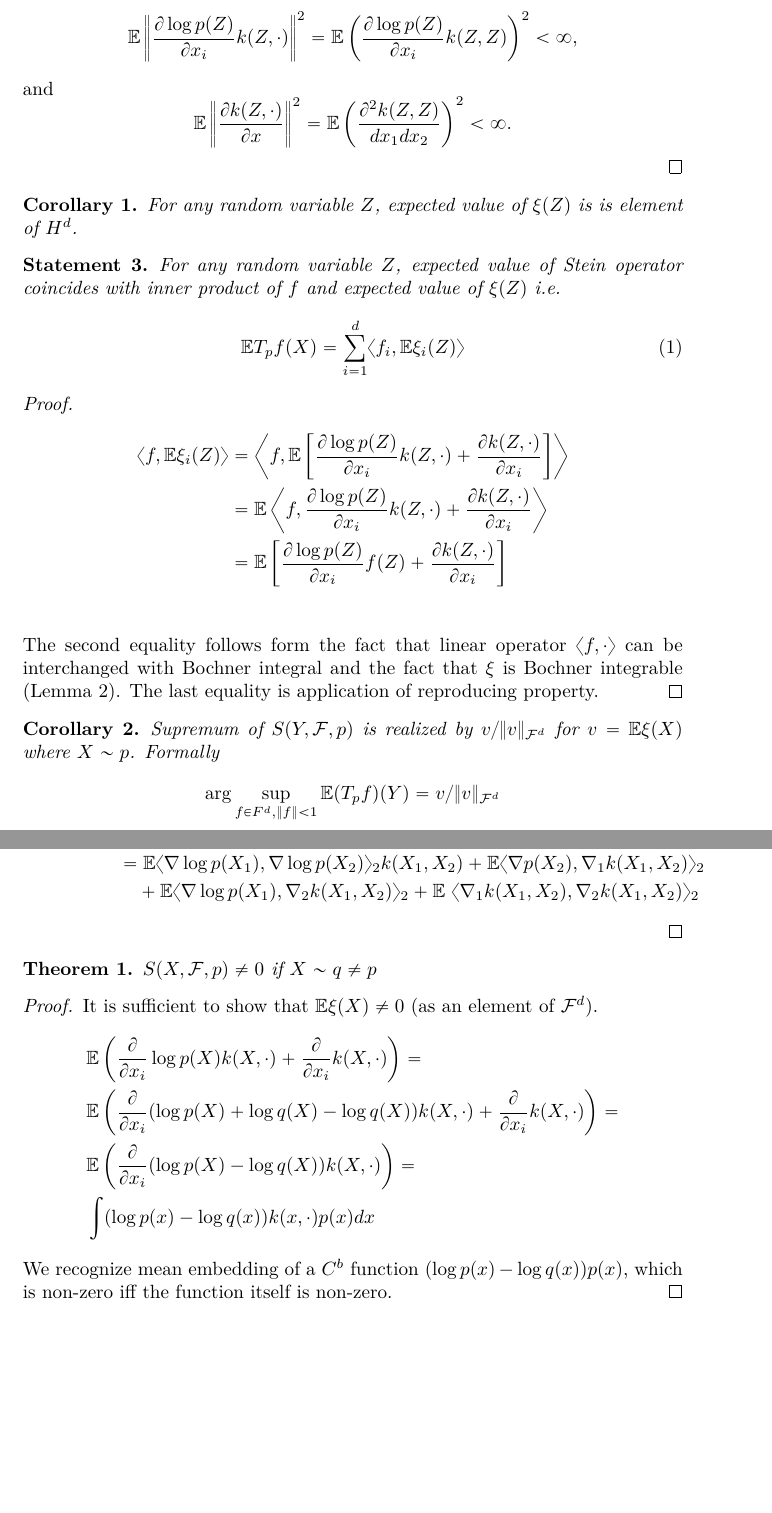
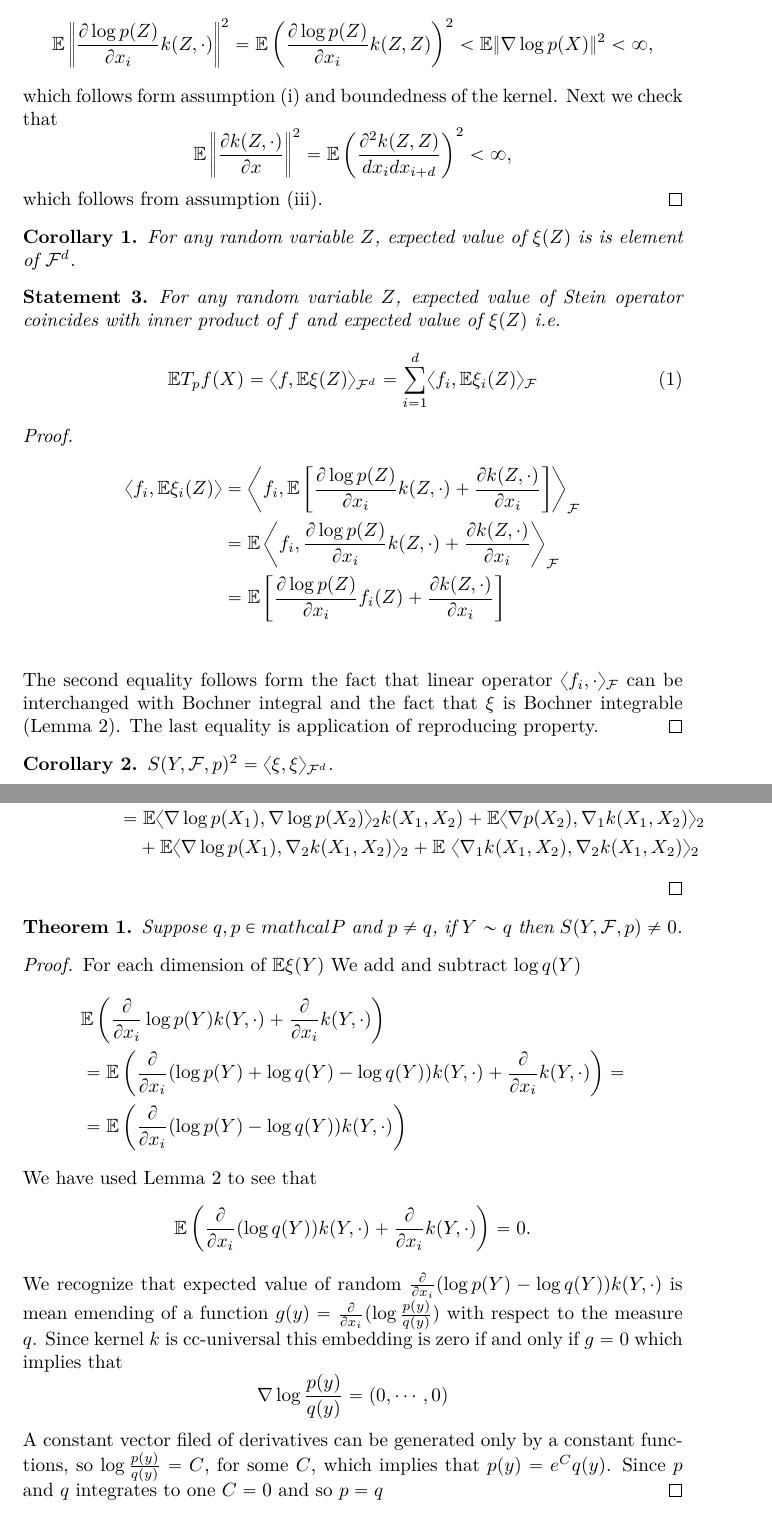
Before and after one commit to kacperChwialkowski/mcmc, a LaTeX document (write_up/note.tex): two parts of pages 2 and 3 of 11, joined at a grey line, cut so that both start at the same text, the shorter picture padded with empty space. Compiled offline with XeLaTeX.

Commit message:
even more math

```diff
--- a/write_up/note.tex
+++ b/write_up/note.tex
@@ -88,44 +87,41 @@ $\xi(x,\cdot)$ is Bochner integrable with respect to any probability measure.
 \end{statement}
 
 \begin{proof}
-It is sufficient to check that coefficients of $\xi$ are Bochner integrable  (\cite[Definition A.5.20]{SteChr08}). We check that for random any variable $Z$
+It is sufficient to check that coefficients of $\xi$ are Bochner integrable  (\cite[Definition A.5.20]{SteChr08}). first we check that for random any variable $Z$
 \[
-\ev \left\Vert \frac{\partial \log p(Z) }{\partial x_i} k(Z,\cdot)\right\Vert^2 = \ev \left( \frac{\partial \log p(Z) }{\partial x_i} k(Z,Z) \right)^2 <\infty,
+\ev \left\Vert \frac{\partial \log p(Z) }{\partial x_i} k(Z,\cdot)\right\Vert^2 = \ev \left( \frac{\partial \log p(Z) }{\partial x_i} k(Z,Z) \right)^2 <\ev   \| \nabla \log p(X) \|^2 <\infty,
 \]
-and
+which follows form assumption (i) and boundedness of the kernel. Next we check that
 \[
-\ev \left\Vert \frac{\partial k(Z,\cdot)}{\partial x}\right\Vert^2 =\ev \left(\frac{\partial^{2} k(Z,Z) }{dx_1 dx_2}\right)^2<\infty.
+\ev \left\Vert \frac{\partial k(Z,\cdot)}{\partial x}\right\Vert^2 =\ev \left(\frac{\partial^{2} k(Z,Z) }{dx_i dx_{i+d} }\right)^2<\infty,
 \]
+which follows from assumption (iii).
 \end{proof}
 
 \begin{corollary}
- For any random variable $Z$, expected value of $\xi(Z)$ is is element of $H^d$.
+ For any random variable $Z$, expected value of $\xi(Z)$ is is element of $\mathcal{F}^d$.
 \end{corollary}
 
 
 \begin{statement}
 For any random variable $Z$, expected value of Stein operator coincides with inner product of $f$ and expected value of $\xi(Z)$ i.e.
 \begin{align}
-\ev T_{p} f(X) = \sum_{i=1}^d \langle f_i, \ev \xi_i(Z) \rangle
+\ev T_{p} f(X) = \langle f ,\ev \xi(Z) \rangle_{\mathcal{F}^d}  =\sum_{i=1}^d \langle f_i, \ev \xi_i(Z) \rangle_{\mathcal{F}}
 \end{align}
 \end{statement}
 
 \begin{proof}
   \begin{align*}
- \left\langle f, \ev \xi_i(Z) \right\rangle  &= \left\langle f,\ev \left[ \frac{\partial \log p(Z)}{ \partial x_i} k(Z,\cdot)+ \frac{\partial k(Z,\cdot)}{ \partial x_i}\right]\right\rangle \\
-  &= \ev \left\langle f, \frac{\partial \log p(Z)}{ \partial x_i} k(Z,\cdot)+ \frac{\partial k(Z,\cdot)}{ \partial x_i}\right\rangle \\
- &=\ev \left[ \frac{\partial \log p(Z)}{ \partial x_i} f(Z)+ \frac{\partial k(Z,\cdot)}{ \partial x_i}\right]\\
+ \left\langle f_i, \ev \xi_i(Z) \right\rangle  &= \left\langle f_i,\ev \left[ \frac{\partial \log p(Z)}{ \partial x_i} k(Z,\cdot)+ \frac{\partial k(Z,\cdot)}{ \partial x_i}\right]\right\rangle_{\mathcal{F}} \\
+  &= \ev \left\langle f_i, \frac{\partial \log p(Z)}{ \partial x_i} k(Z,\cdot)+ \frac{\partial k(Z,\cdot)}{ \partial x_i}\right\rangle_{\mathcal{F}} \\
+ &=\ev \left[ \frac{\partial \log p(Z)}{ \partial x_i} f_i(Z)+ \frac{\partial k(Z,\cdot)}{ \partial x_i}\right]\\
 \end{align*}
-The second equality follows form the fact that linear operator $\langle f , \cdot \rangle$ can be interchanged with Bochner integral and the fact that $\xi$ is Bochner integrable (Lemma \ref{lem:BochnerInt}). The last equality is application of reproducing property.
+The second equality follows form the fact that linear operator $\langle f_i , \cdot \rangle_{\mathcal{F}}$ can be interchanged with Bochner integral and the fact that $\xi$ is Bochner integrable (Lemma \ref{lem:BochnerInt}). The last equality is application of reproducing property.
 \end{proof}
 
 \begin{corollary}
- Supremum of $S(Y,\mathcal{F},p)$ is realized  by  $ v/\|v \|_{\mathcal{F}^d}$ for $v = \ev \xi(X)$ where $X \sim p$. Formally
- \[
-  \arg \sup_{f \in F^d, \| f \|<1} \ev (T_{p}f) (Y) =  v/\|v \|_{\mathcal{F}^d}
- \]
+$S(Y,\mathcal{F},p)^2 = \langle \xi, \xi \rangle_{\mathcal{F}^d } $.
 \end{corollary}
-
 
 
 \begin{lemma}
@@ -143,7 +139,7 @@ and $\langle \cdot, \cdot\rangle_2 $ for inner product in $R^d$.
 \begin{align*}
 S(X,\mathcal{F},p)^2 & = \langle \xi, \xi \rangle_{\mathcal{F}^d } \\
 & = \langle \ev \left[\nabla \log p(X) k(X,\cdot)+\nabla_1 k(X,\cdot)\right] ,\ev \left[\nabla \log p(X) k(X,\cdot)+\nabla_1 k(X,\cdot)\right] \rangle_{\mathcal{F}^d } \\
-& \overset{(a)}{=} \ev \langle   \nabla \log p(X_1) k(X_1,\cdot) + \nabla_1 k(X_1,\cdot) , \nabla \log p(X_2) k(\cdot,X_2) + \nabla_2 k(\cdot,X_2) \rangle_{\mathcal{F}^d } \\
+& = \ev \langle   \nabla \log p(X_1) k(X_1,\cdot) + \nabla_1 k(X_1,\cdot) , \nabla \log p(X_2) k(\cdot,X_2) + \nabla_2 k(\cdot,X_2) \rangle_{\mathcal{F}^d } \\
 & = \ev\langle \nabla \log p(X_1) , \nabla\log p(X_2) \rangle_{2} k(X_1,X_2) + \ev \langle \nabla p(X_2),  \nabla_1 k(X_1,X_2) \rangle_{2} \\
   & \quad +  \ev \langle \nabla  \log p(X_1), \nabla_{2}  k(X_1,X_2) \rangle_{2} +  \ev\ \langle  \nabla_1 k(X_1,X_2), \nabla_2 k(X_1,X_2) \rangle_{2}
 \end{align*}
@@ -154,18 +150,25 @@ S(X,\mathcal{F},p)^2 & = \langle \xi, \xi \rangle_{\mathcal{F}^d } \\
 
 \begin{Theorem}
 \label{th2}
-$S(X,\mathcal{F},p) \neq  0$ if $X \sim q \neq p$
+Suppose  $q,p \in mathcal{P}$ and $p\neq q $,  if $Y \sim q$  then $S(Y,\mathcal{F},p) \neq  0$.
 \end{Theorem}
 
 \begin{proof}
- It is sufficient to show that $\ev \xi(X) \neq 0$ (as an element of $\mathcal{F}^d$).
+For each dimension of $\ev \xi(Y)$ We add and subtract $\log q(Y)$
 \begin{align*}
- &\ev \left( \frac{\partial } {\partial x_i} \log p(X) k(X,\cdot) + \frac{\partial } {\partial x_i} k(X,\cdot)  \right) =\\
- &\ev \left( \frac{\partial } {\partial x_i} ( \log  p(X) + \log  q(X)- \log  q(X)  )  k(X,\cdot)   + \frac{\partial } {\partial x_i} k(X,\cdot) \right) = \\
- &\ev \left(  \frac{\partial } {\partial x_i} (\log p(X) - \log q(X))k(X,\cdot) \right)  = \\
- & \int  (\log p(x) - \log q(x) ) k(x,\cdot) p(x) dx
+ &\ev \left( \frac{\partial } {\partial x_i} \log p(Y) k(Y,\cdot) + \frac{\partial } {\partial x_i} k(Y,\cdot)  \right) \\
+ &=\ev \left( \frac{\partial } {\partial x_i} ( \log  p(Y) + \log  q(Y)- \log  q(Y)  )  k(Y,\cdot)   + \frac{\partial } {\partial x_i} k(Y,\cdot) \right) = \\
+ &= \ev \left(  \frac{\partial } {\partial x_i} (\log p(Y) - \log q(Y))k(Y,\cdot) \right)
 \end{align*}
-We recognize mean embedding of a $C^b$ function $(\log p(x) - \log q(x) ) p(x)$, which is non-zero iff the function itself is non-zero.
+We have used Lemma \ref{lem:easy} to see that
+\[
+\ev \left( \frac{\partial } {\partial x_i} (  \log  q(Y)  )  k(Y,\cdot)   + \frac{\partial } {\partial x_i} k(Y,\cdot) \right) =0.
+\]
+We recognize that expected value of random  $ \frac{\partial } {\partial x_i} (\log p(Y) - \log q(Y))  k(Y,\cdot)$ is mean emending of a function $g(y) =  \frac{\partial } {\partial x_i} (\log \frac{p(y)}{q(y)})$  with respect to  the measure $q$. Since kernel $k$ is cc-universal this embedding is zero if and only if $g = 0$ which implies that
+\[
+ \nabla \log \frac{p(y)}{q(y)} = (0,\cdots ,0)
+\]
+A constant vector filed of derivatives  can be generated only by a constant functions, so $\log \frac{p(y)}{q(y)} =C$, for some $C$, which implies that  $p(y) = e^C q(y)$. Since $p$ and $q$ integrates to one $C=0$ and so $p=q$
 \end{proof}
 
 
```
Also changed, not shown: write_up/note.tex (19 more changed lines).
